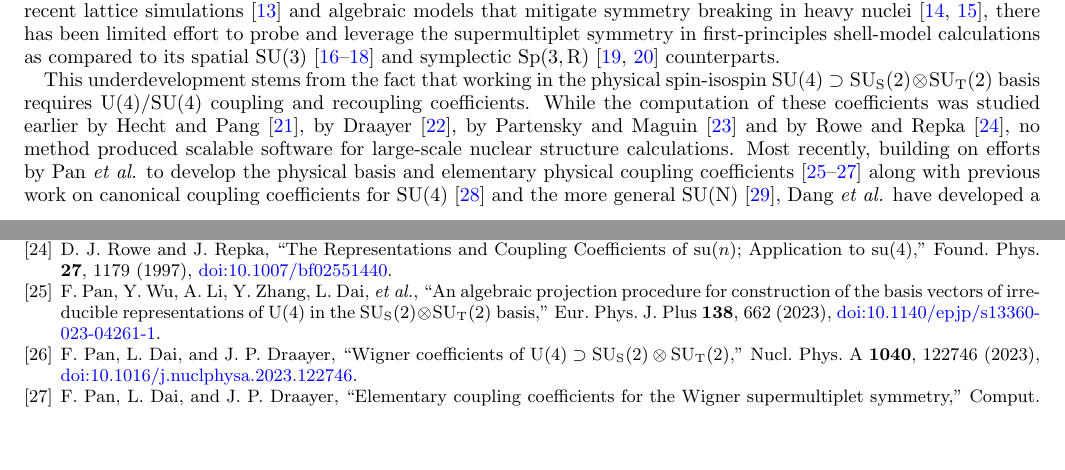
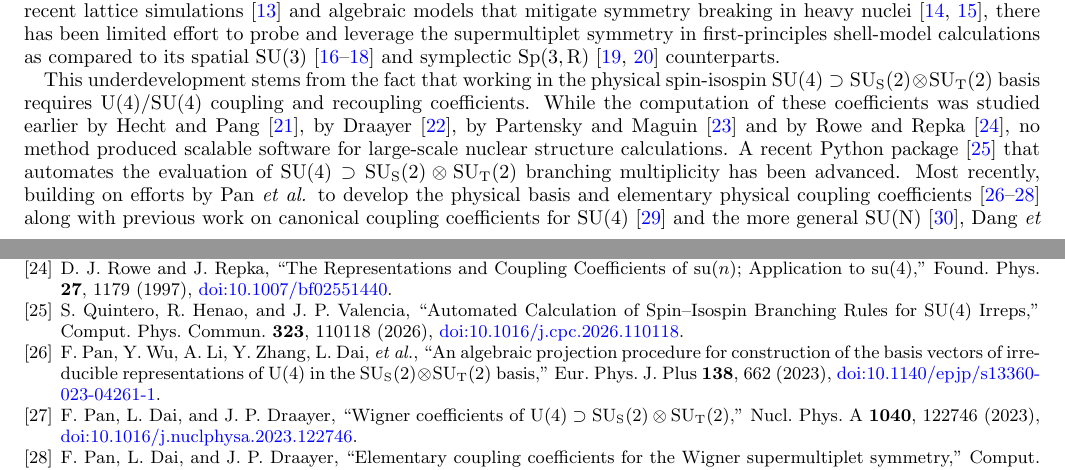
Before and after one commit to Deep-SANE/u4lib, a LaTeX paper (doc/Manual.tex): two parts of pages 1 and 15 of 15, joined at a grey line, cut so that both start at the same text, the shorter picture padded with empty space. Compiled offline with pdfLaTeX.

Commit message:
Add one ref to manual

```diff
--- a/doc/Manual.tex
+++ b/doc/Manual.tex
@@ -160,6 +160,8 @@ While the computation of these coefficients was studied earlier by Hecht and
 Pang \cite{Hecht1969JMP}, by Draayer \cite{Draayer1970JMP}, by Partensky and Maguin \cite{Partensky1978JMP}
 and by Rowe and Repka \cite{Rowe1997FoP}, no method produced scalable software
 for large-scale nuclear structure calculations.
+A recent Python package \cite{Quintero2026CPC} that automates the evaluation of
+$\rm SU(4) \supset SU_S(2) \otimes SU_T(2)$ branching multiplicity has been advanced.
 Most recently, building on efforts by Pan \textit{et al.} to develop the physical basis and
 elementary physical coupling coefficients \cite{Pan2023EPJP,Pan2023NPA,Pan2024CPC}
 along with previous work on canonical coupling coefficients for $\rm SU(4)$ \cite{Kuhn2008CPC}
@@ -977,6 +979,7 @@ The authors also gratefully acknowledge F. Pan and D. Kekejian for valuable disc
 \bibitem{Draayer1970JMP} J. P. Draayer, ``$\rm U(4)\supset SU(2) \otimes SU(2)$ Projection Techniques,'' J. Math. Phys. \textbf{11}, 3225 (1970), \href{https://doi.org/10.1063/1.1665119}{doi:10.1063/1.1665119}.
 \bibitem{Partensky1978JMP} A. Partensky and C. Maguin, ``The $\rm SU(4) \supset SU(2) \otimes SU(2)$ chain,'' J. Math. Phys. \textbf{19}, 511 (1978), \href{https://doi.org/10.1063/1.523687}{doi:10.1063/1.523687}.
 \bibitem{Rowe1997FoP} D. J. Rowe and J. Repka, ``The Representations and Coupling Coefficients of ${\rm su}(n)$; Application to $\rm su(4)$,'' Found. Phys. \textbf{27}, 1179 (1997), \href{https://doi.org/10.1007/bf02551440}{doi:10.1007/bf02551440}.
+\bibitem{Quintero2026CPC} S. Quintero, R. Henao, and J. P. Valencia, ``Automated Calculation of Spin--Isospin Branching Rules for $\rm SU(4)$ Irreps,'' Comput. Phys. Commun. \textbf{323}, 110118 (2026), \href{https://doi.org/10.1016/j.cpc.2026.110118}{doi:10.1016/j.cpc.2026.110118}.
 \bibitem{Pan2023EPJP} F. Pan, Y. Wu, A. Li, Y. Zhang, L. Dai, \textit{et al.}, ``An algebraic projection procedure for construction of the basis vectors of irreducible representations of $\rm U(4)$ in the $\rm SU_S(2) \otimes SU_T(2)$ basis,'' Eur. Phys. J. Plus \textbf{138}, 662 (2023), \href{https://doi.org/10.1140/epjp/s13360-023-04261-1}{doi:10.1140/epjp/s13360-023-04261-1}.
 \bibitem{Pan2023NPA} F. Pan, L. Dai, and J. P. Draayer, ``Wigner coefficients of $\rm U(4) \supset SU_S(2) \otimes SU_T(2)$,'' Nucl. Phys. A \textbf{1040}, 122746 (2023), \href{https://doi.org/10.1016/j.nuclphysa.2023.122746}{doi:10.1016/j.nuclphysa.2023.122746}.
 \bibitem{Pan2024CPC} F. Pan, L. Dai, and J. P. Draayer, ``Elementary coupling coefficients for the Wigner supermultiplet symmetry,'' Comput. Phys. Commun. \textbf{296}, 109025 (2024), \href{https://doi.org/10.1016/j.cpc.2023.109025}{doi:10.1016/j.cpc.2023.109025}.
```
Also changed, not shown: doc/Manual.pdf.
